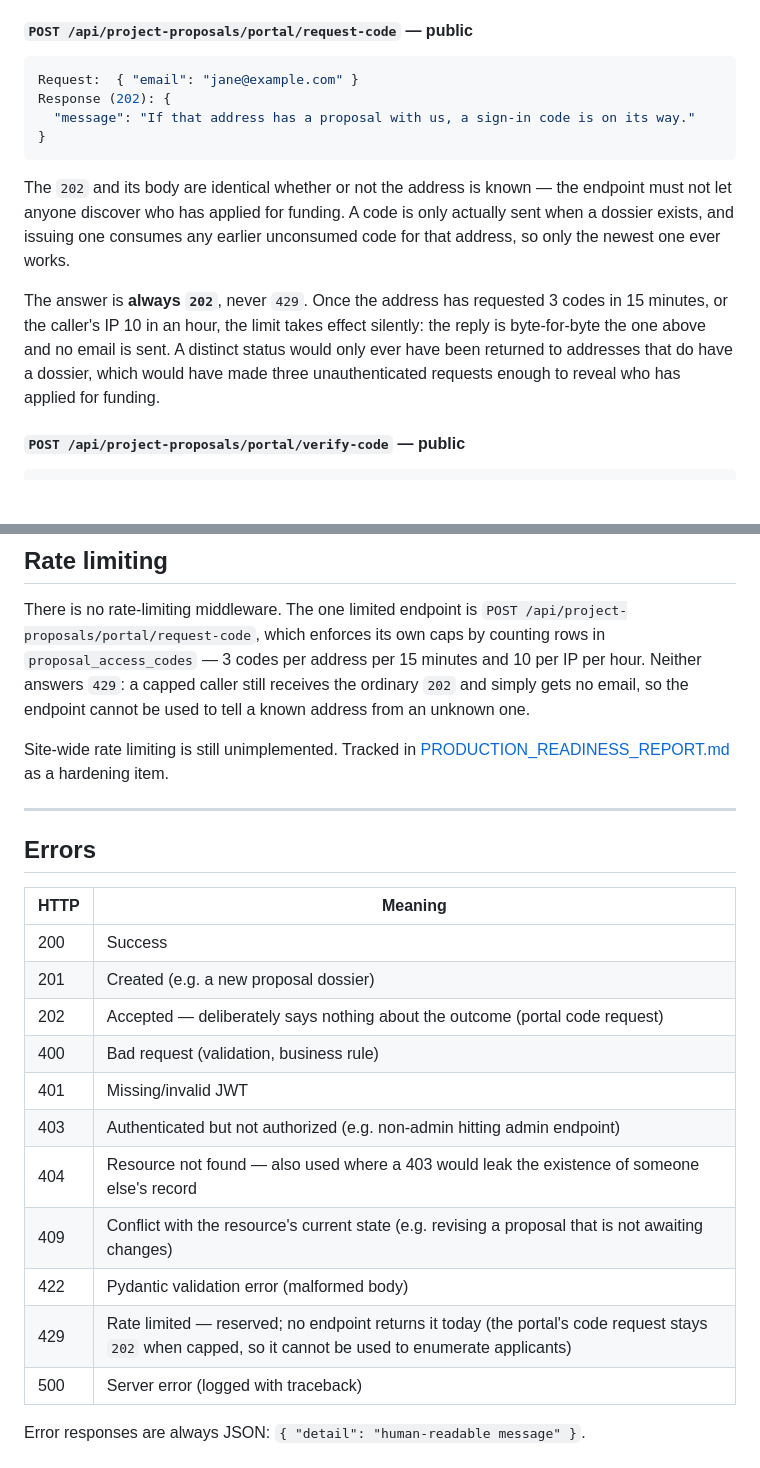
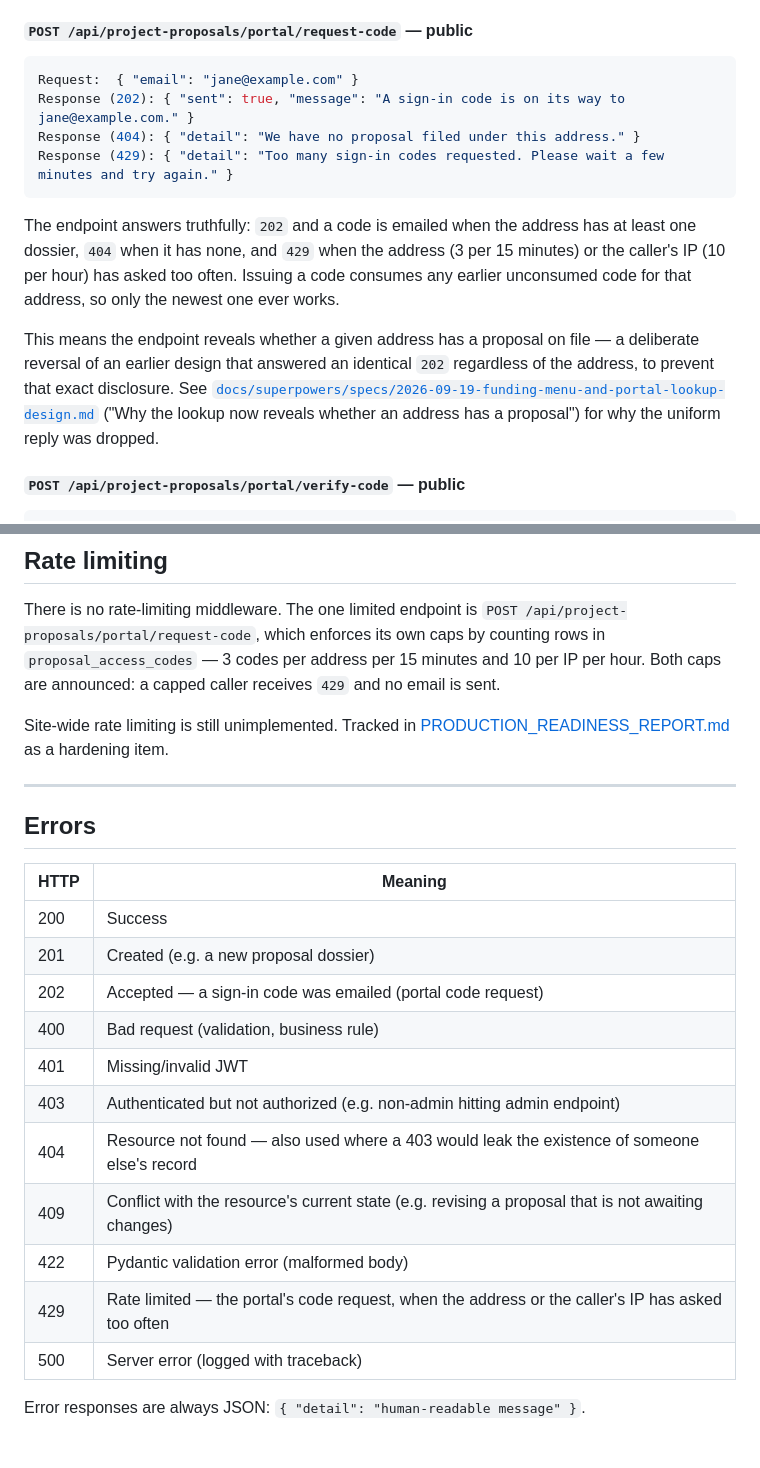
Before and after one commit to douimi/my-zakat, a Markdown page: docs/API.md, 2 parts joined by grey strips. GitHub-like rendering; blank space fills up the shorter version.

Commit message:
Correct the docs that still promise an enumeration guarantee we dropped
docs/API.md and docs/SPECIFICATIONS.md described the portal's
request-code endpoint as always answering an opaque 202, which was
true until commit 542cff1 on this branch. It now answers truthfully:
202 with a code when a dossier exists, 404 when it does not, and 429
when rate limited. Update both to the real contract and point to the
2026-09-19 design doc for why the guarantee was dropped.

The 2026-09-17 versioning design doc is corrected the same way, but
its original reasoning is left in place with a superseded note added
alongside it, so the record of what was decided in September --- and
that it was later reversed --- stays visible.

Co-Authored-By: Claude Sonnet 5 <noreply@anthropic.com>

````diff
--- a/docs/API.md
+++ b/docs/API.md
@@ -373,22 +373,23 @@ member's name.
 
 ```json
 Request:  { "email": "jane@example.com" }
-Response (202): {
-  "message": "If that address has a proposal with us, a sign-in code is on its way."
-}
+Response (202): { "sent": true, "message": "A sign-in code is on its way to jane@example.com." }
+Response (404): { "detail": "We have no proposal filed under this address." }
+Response (429): { "detail": "Too many sign-in codes requested. Please wait a few minutes and try again." }
 ```
 
-The `202` and its body are identical whether or not the address is known — the
-endpoint must not let anyone discover who has applied for funding. A code is
-only actually sent when a dossier exists, and issuing one consumes any earlier
-unconsumed code for that address, so only the newest one ever works.
+The endpoint answers truthfully: `202` and a code is emailed when the address
+has at least one dossier, `404` when it has none, and `429` when the address
+(3 per 15 minutes) or the caller's IP (10 per hour) has asked too often.
+Issuing a code consumes any earlier unconsumed code for that address, so only
+the newest one ever works.
 
-The answer is **always `202`**, never `429`. Once the address has requested 3
-codes in 15 minutes, or the caller's IP 10 in an hour, the limit takes effect
-silently: the reply is byte-for-byte the one above and no email is sent. A
-distinct status would only ever have been returned to addresses that do have a
-dossier, which would have made three unauthenticated requests enough to reveal
-who has applied for funding.
+This means the endpoint reveals whether a given address has a proposal on
+file — a deliberate reversal of an earlier design that answered an identical
+`202` regardless of the address, to prevent that exact disclosure. See
+[`docs/superpowers/specs/2026-09-19-funding-menu-and-portal-lookup-design.md`](superpowers/specs/2026-09-19-funding-menu-and-portal-lookup-design.md)
+("Why the lookup now reveals whether an address has a proposal") for why the
+uniform reply was dropped.
 
 #### `POST /api/project-proposals/portal/verify-code` — public
 
@@ -496,9 +497,8 @@ Returns environment + Stripe configuration status. For local debugging.
 There is no rate-limiting middleware. The one limited endpoint is
 `POST /api/project-proposals/portal/request-code`, which enforces its own caps
 by counting rows in `proposal_access_codes` — 3 codes per address per 15
-minutes and 10 per IP per hour. Neither answers `429`: a capped caller still
-receives the ordinary `202` and simply gets no email, so the endpoint cannot be
-used to tell a known address from an unknown one.
+minutes and 10 per IP per hour. Both caps are announced: a capped caller
+receives `429` and no email is sent.
 
 Site-wide rate limiting is still unimplemented. Tracked in
 [PRODUCTION_READINESS_REPORT.md](PRODUCTION_READINESS_REPORT.md) as a
@@ -512,14 +512,14 @@ hardening item.
 |---|---|
 | 200 | Success |
 | 201 | Created (e.g. a new proposal dossier) |
-| 202 | Accepted — deliberately says nothing about the outcome (portal code request) |
+| 202 | Accepted — a sign-in code was emailed (portal code request) |
 | 400 | Bad request (validation, business rule) |
 | 401 | Missing/invalid JWT |
 | 403 | Authenticated but not authorized (e.g. non-admin hitting admin endpoint) |
 | 404 | Resource not found — also used where a 403 would leak the existence of someone else's record |
 | 409 | Conflict with the resource's current state (e.g. revising a proposal that is not awaiting changes) |
 | 422 | Pydantic validation error (malformed body) |
-| 429 | Rate limited — reserved; no endpoint returns it today (the portal's code request stays `202` when capped, so it cannot be used to enumerate applicants) |
+| 429 | Rate limited — the portal's code request, when the address or the caller's IP has asked too often |
 | 500 | Server error (logged with traceback) |
 
 Error responses are always JSON: `{ "detail": "human-readable message" }`.
````
Also changed, not shown: docs/SPECIFICATIONS.md (+6 -3 lines), 1 other file.
